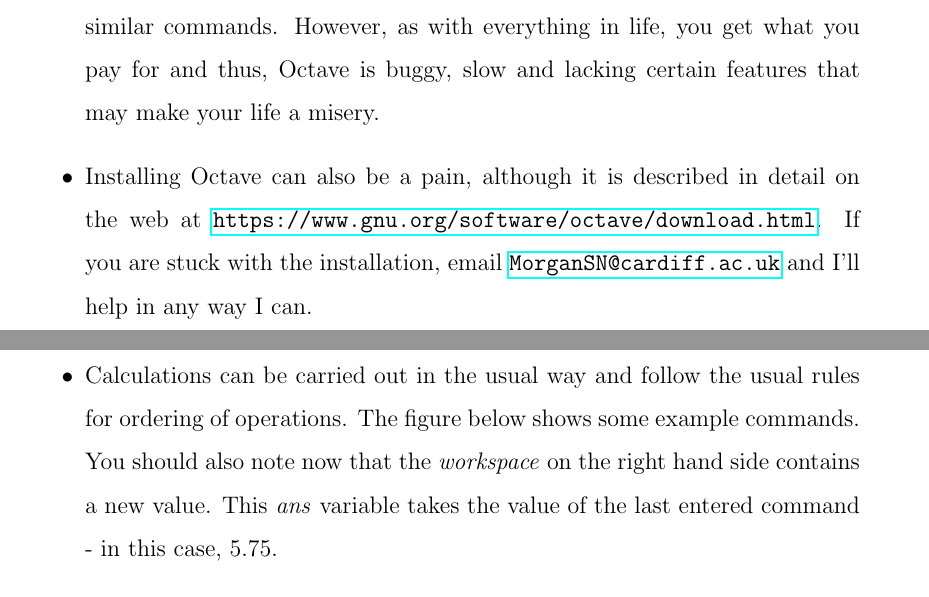
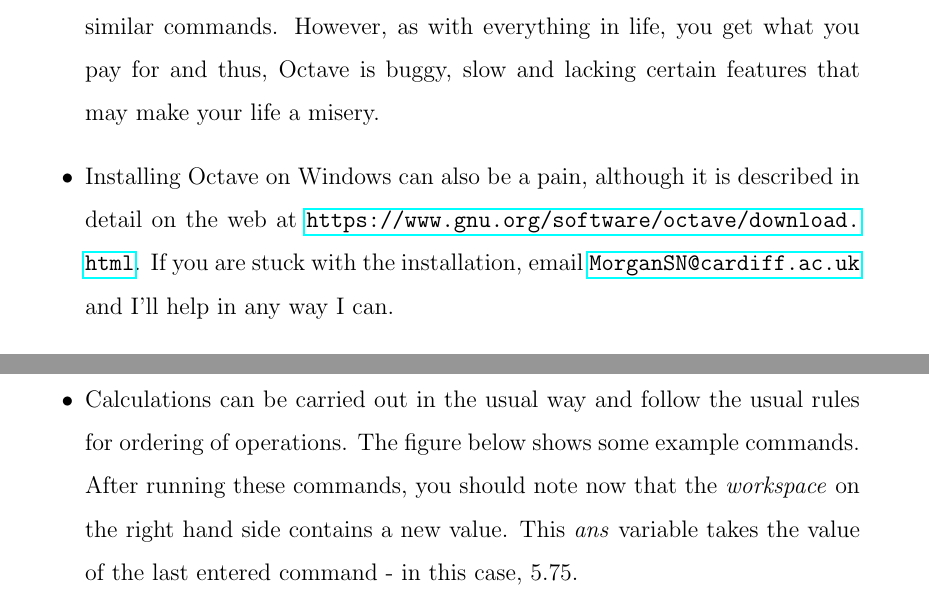
Before and after one commit to mackaya1/ugmatlab, a LaTeX document (docs/main.tex): two parts of pages 3 and 4 of 30, joined at a grey line, cut so that both start at the same text. Compiled offline with pdfLaTeX; a LaTeX package or settings file that is missing is left out.

Commit message:
Fixed typos

```diff
--- a/docs/main.tex
+++ b/docs/main.tex
@@ -56,8 +56,8 @@
 \item A student Matlab subscription is currently £29\footnote{Correct as of 19/07/2016} and is highly worth the spend. If you are currently a postgraduate student at Cardiff then you can get the academic license key for installation on your home computer from Paul Jewell (M/0.10 - \url{jewellp@cardiff.ac.uk}) for free.
 \item If you would rather not pay then you can either use Matlab at any of the workstations around the university, available through \textit{Cardiff Apps}, or you can use GNU Octave.
 \item GNU Octave is an open-source version of Matlab which uses many of the similar commands. However, as with everything in life, you get what you pay for and thus, Octave is buggy, slow and lacking certain features that may make your life a misery.
-\item Installing Octave can also be a pain, although it is described in detail on the web at \url{https://www.gnu.org/software/octave/download.html}. If you are stuck with the installation, email \url{MorganSN@cardiff.ac.uk} and I'll help in any way I can.
-\item Installing octave on Ubuntu is easy and can be accomplished with
+\item Installing Octave on Windows can also be a pain, although it is described in detail on the web at \url{https://www.gnu.org/software/octave/download.html}. If you are stuck with the installation, email \url{MorganSN@cardiff.ac.uk} and I'll help in any way I can.
+\item Installing Octave on Ubuntu is easy and can be accomplished with
 \begin{lstlisting}[language=bash]
   $ sudo add-apt-repository ppa:octave/stable
   $ sudo apt-get update
@@ -75,7 +75,7 @@
     \caption*{}
 \end{figure}
 \item The main window in the centre is the \textit{command window} and contains the \textit{command prompt}. You can enter commands directly at the command prompt and Matlab will give some sort of output. The left hand side shows the current directory and the folder structure. This will be important later.
-\item Calculations can be carried out in the usual way and follow the usual rules for ordering of operations. The figure below shows some example commands. You should also note now that the \textit{workspace} on the right hand side contains a new value. This \textit{ans} variable takes the value of the last entered command - in this case, $5.75$.
+\item Calculations can be carried out in the usual way and follow the usual rules for ordering of operations. The figure below shows some example commands. After running these commands, you should note now that the \textit{workspace} on the right hand side contains a new value. This \textit{ans} variable takes the value of the last entered command - in this case, $5.75$.
 \begin{figure}[h]
 	\centering
 	\includegraphics[width=1\textwidth]{matlabcalc.png}
```
Also changed, not shown: docs/main.tex (6 more changed lines).
